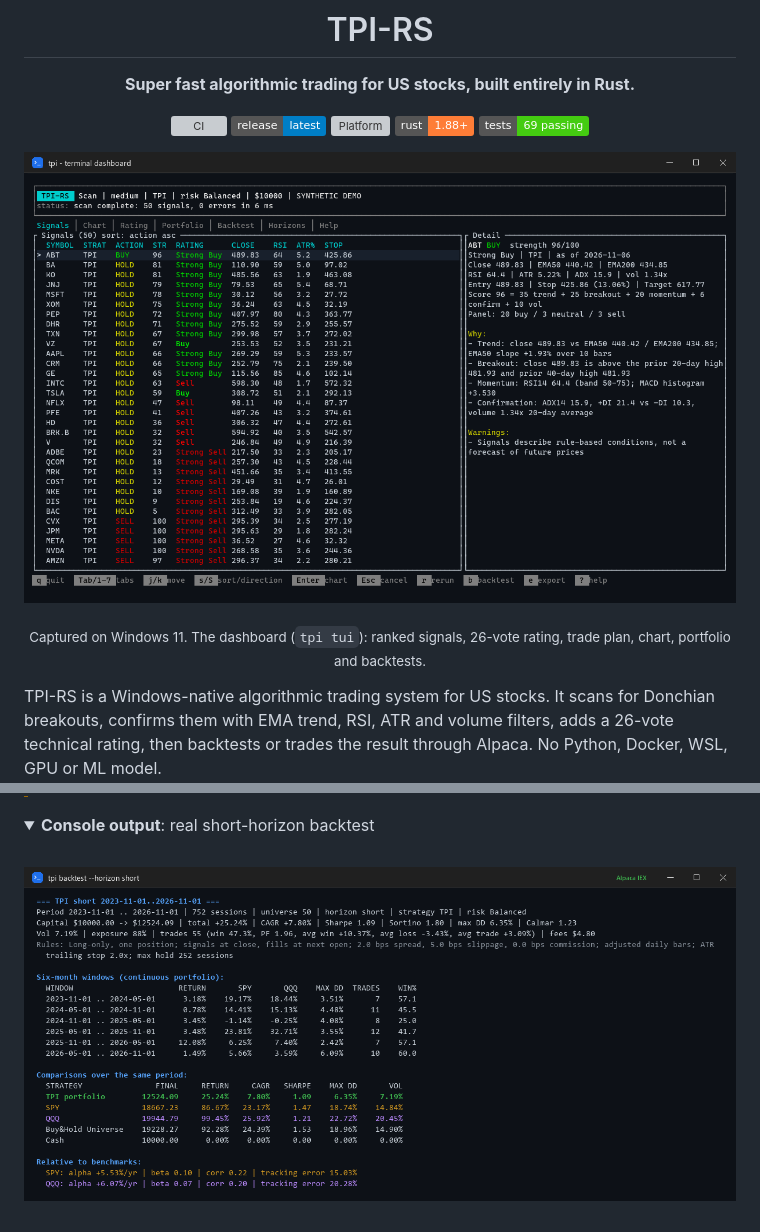
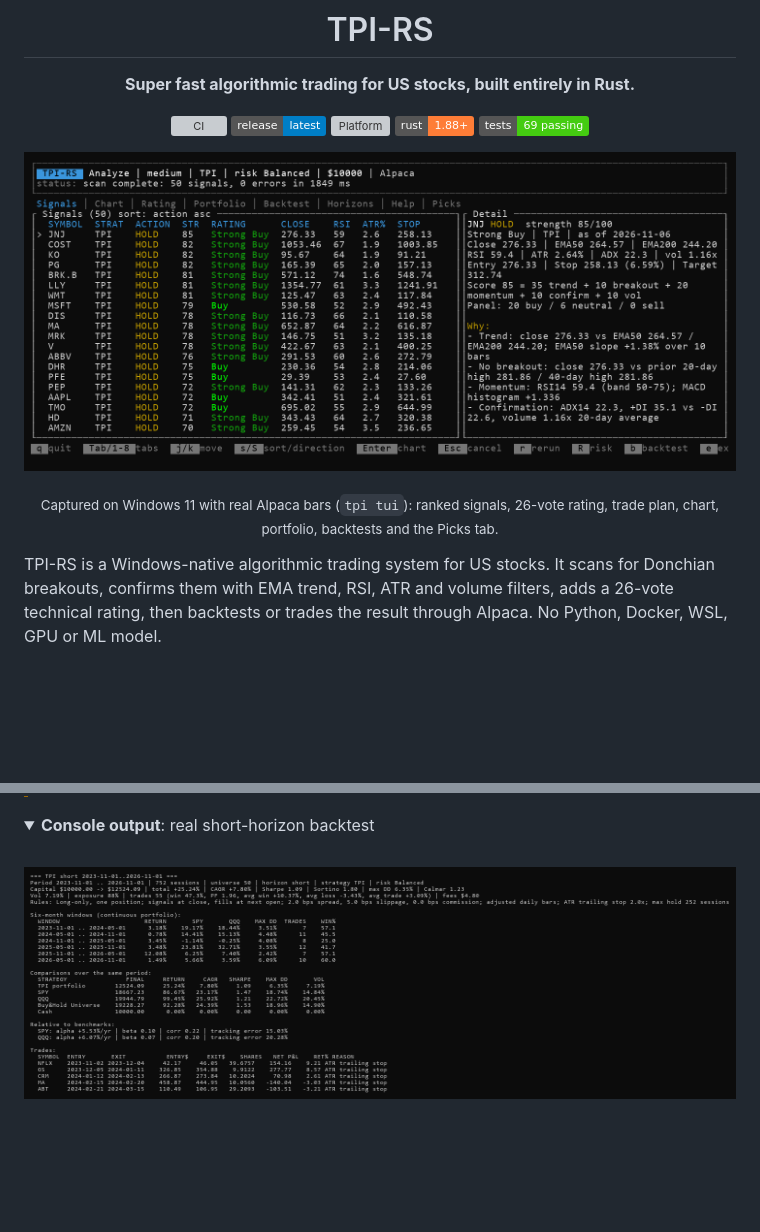
Before and after one commit to kingabzpro/tpi-rs, a Markdown page: README.md, 2 parts joined by grey strips. Drawn GitHub-style; pictures changed too: docs/screenshots/backtest.png, docs/screenshots/tui.png; folded sections open; badges without logos; blank space fills up the shorter version; grey boxes are pictures that could not be loaded.

```diff
--- a/README.md
+++ b/README.md
@@ -14,7 +14,7 @@
   </a>
 </p>
 
-<p align="center"><sub>Captured on Windows 11. The dashboard (<code>tpi tui</code>): ranked signals, 26-vote rating, trade plan, chart, portfolio and backtests.</sub></p>
+<p align="center"><sub>Captured on Windows 11 with real Alpaca bars (<code>tpi tui</code>): ranked signals, 26-vote rating, trade plan, chart, portfolio, backtests and the Picks tab.</sub></p>
 
 TPI-RS is a Windows-native algorithmic trading system for US stocks. It scans for Donchian breakouts, confirms them with EMA trend, RSI, ATR and volume filters, adds a 26-vote technical rating, then backtests or trades the result through Alpaca. No Python, Docker, WSL, GPU or ML model.
 
```
Also changed, not shown: 2 other files.
